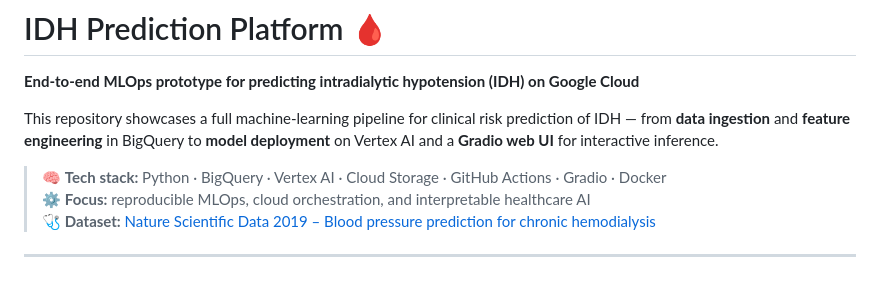
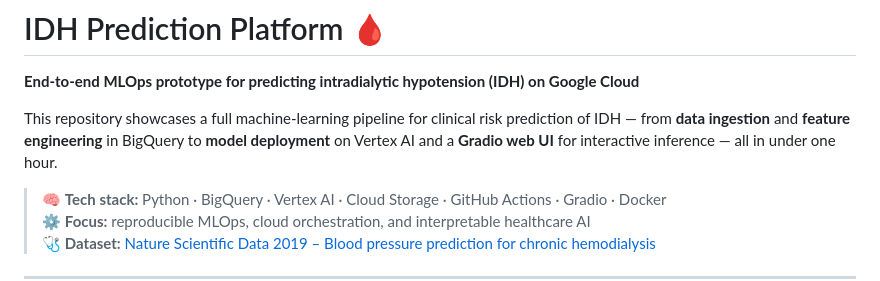
Before and after one commit to SamMaksoud8/idh-prediction-template, a Markdown page: README.md, the part around the change. Drawn GitHub-style.

Commit message:
Update README to highlight pipeline efficiency
Enhanced the README to emphasize the speed of the pipeline.

```diff
--- a/README.md
+++ b/README.md
@@ -1,7 +1,7 @@
 # IDH Prediction Platform 🩸
 **End-to-end MLOps prototype for predicting intradialytic hypotension (IDH) on Google Cloud**
 
-This repository showcases a full machine-learning pipeline for clinical risk prediction of IDH — from **data ingestion** and **feature engineering** in BigQuery to **model deployment** on Vertex AI and a **Gradio web UI** for interactive inference.
+This repository showcases a full machine-learning pipeline for clinical risk prediction of IDH — from **data ingestion** and **feature engineering** in BigQuery to **model deployment** on Vertex AI and a **Gradio web UI** for interactive inference — all in under one hour.
 
 > 🧠 **Tech stack:** Python · BigQuery · Vertex AI · Cloud Storage · GitHub Actions · Gradio · Docker
 > ⚙️ **Focus:** reproducible MLOps, cloud orchestration, and interpretable healthcare AI
```
